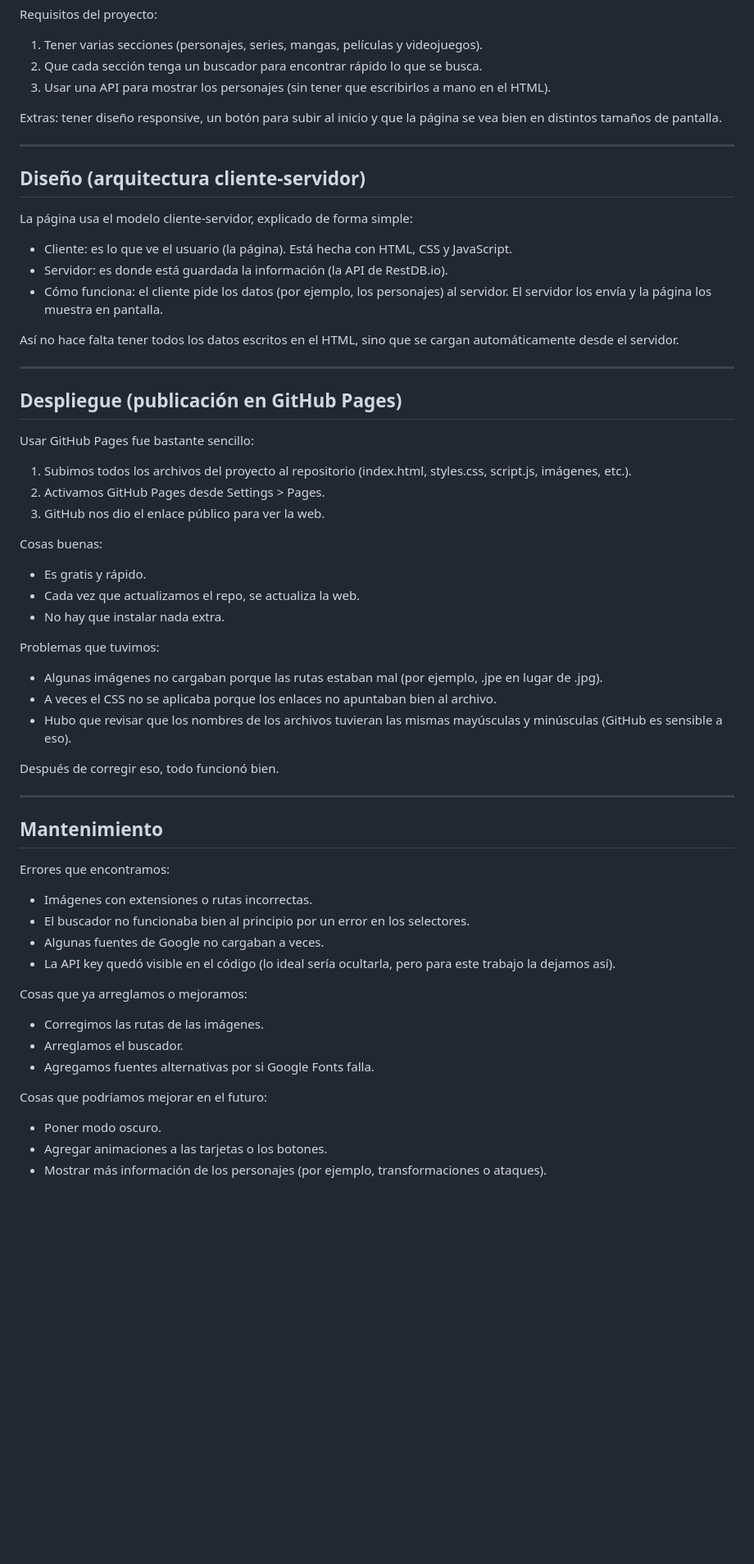
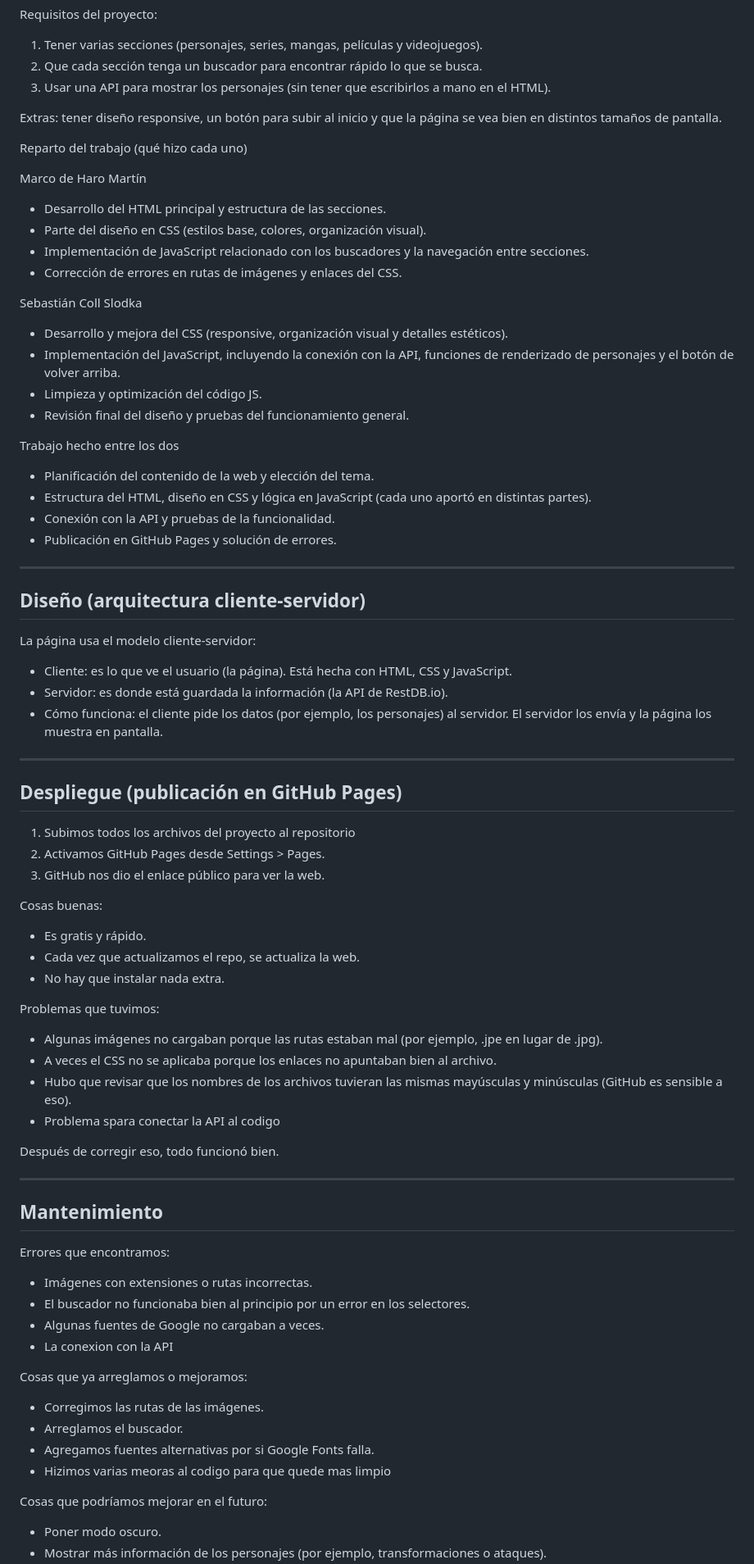
Before and after one commit to Sebas14xd/proyecto_desarollo, a Markdown page: README.md, the part around the change printed below. Shown: that part at 82% size. Rendered like a GitHub page; blank space fills up the shorter version.

Commit message:
Revise README with project overview and roles
Updated project details and contributions in README.

```diff
--- a/README.md
+++ b/README.md
@@ -21,25 +21,42 @@ Requisitos del proyecto:
 
 Extras: tener diseño responsive, un botón para subir al inicio y que la página se vea bien en distintos tamaños de pantalla.
 
+Reparto del trabajo (qué hizo cada uno)
+
+Marco de Haro Martín
+- Desarrollo del HTML principal y estructura de las secciones.
+- Parte del diseño en CSS (estilos base, colores, organización visual).
+- Implementación de JavaScript relacionado con los buscadores y la navegación entre secciones.
+- Corrección de errores en rutas de imágenes y enlaces del CSS.
+
+Sebastián Coll Slodka
+- Desarrollo y mejora del CSS (responsive, organización visual y detalles estéticos).
+- Implementación del JavaScript, incluyendo la conexión con la API, funciones de renderizado de personajes y el botón de volver arriba.
+- Limpieza y optimización del código JS.
+- Revisión final del diseño y pruebas del funcionamiento general.
+
+Trabajo hecho entre los dos
+- Planificación del contenido de la web y elección del tema.
+- Estructura del HTML, diseño en CSS y lógica en JavaScript (cada uno aportó en distintas partes).
+- Conexión con la API y pruebas de la funcionalidad.
+- Publicación en GitHub Pages y solución de errores.
+
+
 ---
 
 ## Diseño (arquitectura cliente-servidor)
 
-La página usa el modelo cliente-servidor, explicado de forma simple:
+La página usa el modelo cliente-servidor:
 
 - Cliente: es lo que ve el usuario (la página). Está hecha con HTML, CSS y JavaScript.
 - Servidor: es donde está guardada la información (la API de RestDB.io).
 - Cómo funciona: el cliente pide los datos (por ejemplo, los personajes) al servidor. El servidor los envía y la página los muestra en pantalla.
 
-Así no hace falta tener todos los datos escritos en el HTML, sino que se cargan automáticamente desde el servidor.
-
 ---
 
 ## Despliegue (publicación en GitHub Pages)
 
-Usar GitHub Pages fue bastante sencillo:
-
-1. Subimos todos los archivos del proyecto al repositorio (index.html, styles.css, script.js, imágenes, etc.).
+1. Subimos todos los archivos del proyecto al repositorio
 2. Activamos GitHub Pages desde Settings > Pages.
 3. GitHub nos dio el enlace público para ver la web.
 
@@ -52,6 +69,7 @@ Problemas que tuvimos:
 - Algunas imágenes no cargaban porque las rutas estaban mal (por ejemplo, .jpe en lugar de .jpg).
 - A veces el CSS no se aplicaba porque los enlaces no apuntaban bien al archivo.
 - Hubo que revisar que los nombres de los archivos tuvieran las mismas mayúsculas y minúsculas (GitHub es sensible a eso).
+- Problema spara conectar la API al codigo
 
 Después de corregir eso, todo funcionó bien.
 
@@ -63,14 +81,14 @@ Errores que encontramos:
 - Imágenes con extensiones o rutas incorrectas.
 - El buscador no funcionaba bien al principio por un error en los selectores.
 - Algunas fuentes de Google no cargaban a veces.
-- La API key quedó visible en el código (lo ideal sería ocultarla, pero para este trabajo la dejamos así).
+- La conexion con la API
 
 Cosas que ya arreglamos o mejoramos:
 - Corregimos las rutas de las imágenes.
 - Arreglamos el buscador.
 - Agregamos fuentes alternativas por si Google Fonts falla.
+- Hizimos varias meoras al codigo para que quede mas limpio
 
 Cosas que podríamos mejorar en el futuro:
 - Poner modo oscuro.
-- Agregar animaciones a las tarjetas o los botones.
 - Mostrar más información de los personajes (por ejemplo, transformaciones o ataques).
```
Also changed, not shown: other parts of README.md (+1 -2 lines).
